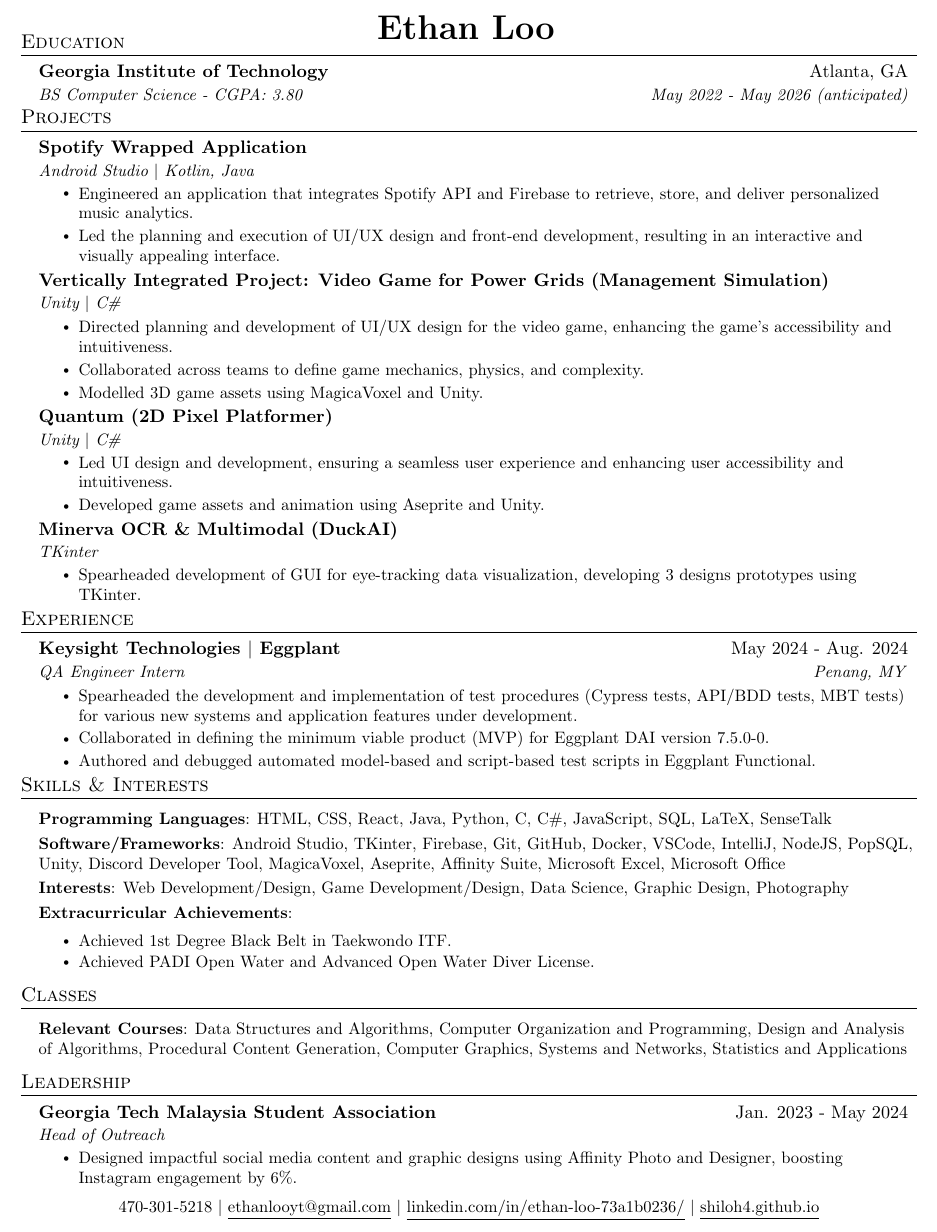
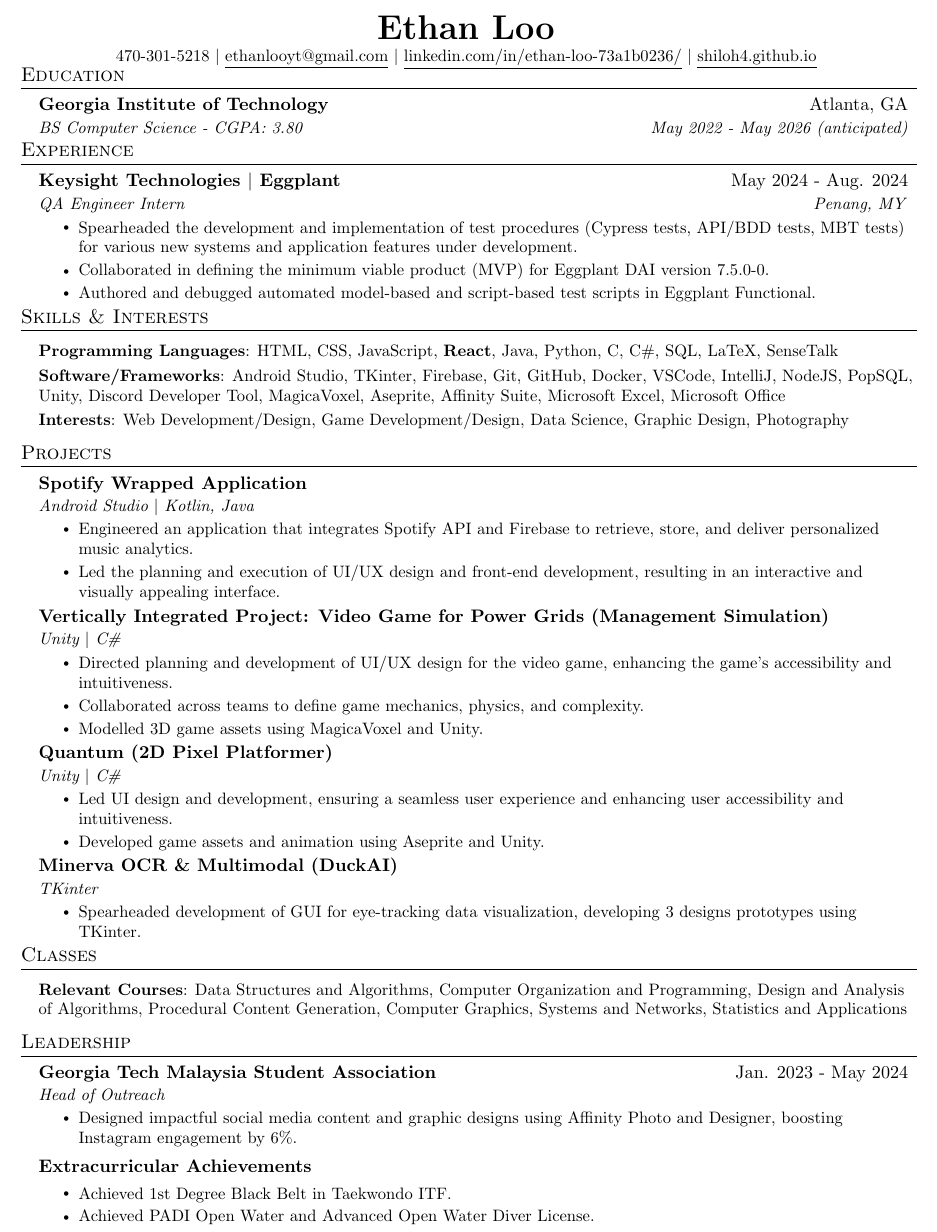
Before and after one commit to shiloh4/resume, a LaTeX CV (resume.tex): part of the page, cut so that both start at the same text. Compiled offline with pdfLaTeX.

Commit message:
update resume

```diff
--- a/resume.tex
+++ b/resume.tex
@@ -107,7 +107,16 @@
 \begin{center}
   \vspace*{-25pt}
     \textbf{\huge \scshape Ethan Loo}
-  \vspace*{-15pt}
+  \vspace*{-10pt}
+\end{center}
+
+\begin{center}
+  % \vspace{10pt}
+\small 470-301-5218 $|$
+\href{mailto:ethanlooyt@gmail.com}{\underline{ethanlooyt@gmail.com}} $|$
+\href{https://www.linkedin.com/in/ethan-loo-73a1b0236/}{\underline{linkedin.com/in/ethan-loo-73a1b0236/}} $|$
+\href{https://shiloh4.github.io/}{\underline{shiloh4.github.io}}
+\vspace*{-10pt}
 \end{center}
 
 
@@ -118,6 +127,37 @@
       {Georgia Institute of Technology}{Atlanta, GA}
       {BS Computer Science - CGPA: 3.80}{May 2022 - May 2026 (anticipated)}
   \resumeSubHeadingListEnd
+
+  %-----------Experience-----------
+\section{Experience}
+\resumeSubHeadingListStart
+
+  \resumeSubheading
+    {Keysight Technologies $|$ Eggplant}{May 2024 - Aug. 2024}
+    {QA Engineer Intern}{Penang, MY}
+    \resumeItemListStart
+      \resumeItem{Spearheaded the development and implementation of test procedures (Cypress tests, API/BDD tests, MBT tests) for various new systems and application features under development.}
+      \resumeItem{Collaborated in defining the minimum viable product (MVP) for Eggplant DAI version 7.5.0-0.}
+      \resumeItem{Authored and debugged automated model-based and script-based test scripts in Eggplant Functional.}
+    \resumeItemListEnd
+
+\resumeSubHeadingListEnd
+
+
+%-----------Skills and Interest-----------
+\section{Skills \& Interests}
+\begin{itemize}[leftmargin=0.15in, label={}]
+  \small{\item{
+  \vspace{1mm}
+    \textbf{Programming Languages}{: HTML, CSS, JavaScript, \textbf{React}, Java, Python, C, C\#, SQL, LaTeX, SenseTalk} \\
+   \vspace{1mm}
+   \textbf{Software/Frameworks}{: Android Studio, TKinter, Firebase, Git, GitHub, Docker, VSCode, IntelliJ, NodeJS, PopSQL, Unity, Discord Developer Tool, MagicaVoxel, Aseprite, Affinity Suite, Microsoft Excel, Microsoft Office} \\
+   \vspace{1mm}
+   \textbf{Interests}{: Web Development/Design, Game Development/Design, Data Science, Graphic Design, Photography} \\
+
+
+  }}
+\end{itemize}
 
 
 %-----------Projects-----------
@@ -159,49 +199,6 @@
   \resumeSubHeadingListEnd
 
 
-%-----------Experience-----------
-\section{Experience}
-  \resumeSubHeadingListStart
-
-    \resumeSubheading
-      {Keysight Technologies $|$ Eggplant}{May 2024 - Aug. 2024}
-      {QA Engineer Intern}{Penang, MY}
-      \resumeItemListStart
-        \resumeItem{Spearheaded the development and implementation of test procedures (Cypress tests, API/BDD tests, MBT tests) for various new systems and application features under development.}
-        \resumeItem{Collaborated in defining the minimum viable product (MVP) for Eggplant DAI version 7.5.0-0.}
-        \resumeItem{Authored and debugged automated model-based and script-based test scripts in Eggplant Functional.}
-      \resumeItemListEnd
-
-  \resumeSubHeadingListEnd
-
-
-%-----------Skill and Interests-----------
-\section{Skills \& Interests}
- \begin{itemize}[leftmargin=0.15in, label={}]
-    \small{\item{
-    \vspace{1mm}
-      \textbf{Programming Languages}{: HTML, CSS, React, Java, Python, C, C\#, JavaScript, SQL, LaTeX, SenseTalk} \\
-     \vspace{1mm}
-     \textbf{Software/Frameworks}{: Android Studio, TKinter, Firebase, Git, GitHub, Docker, VSCode, IntelliJ, NodeJS, PopSQL, Unity, Discord Developer Tool, MagicaVoxel, Aseprite, Affinity Suite, Microsoft Excel, Microsoft Office} \\
-     \vspace{1mm}
-     \textbf{Interests}{: Web Development/Design, Game Development/Design, Data Science, Graphic Design, Photography} \\
-     \vspace{1mm}
-     \textbf{Extracurricular Achievements}{:}
-     \vspace{-4pt}
-      \begin{itemize}
-        \setlength{\itemsep}{-1pt}
-          \item Achieved 1st Degree Black Belt in Taekwondo ITF.
-          \item Achieved PADI Open Water and Advanced Open Water Diver License.
-      \end{itemize}
-    %  \resumeItemListStart
-    %  \resumeItem{Achieved 1st Degree Black Belt in Taekwondo ITF.}
-    %  \resumeItem{Achieved PADI Open Water and Advanced Open Water Diver License.}
-    %  \resumeItemListEnd
-
-    }}
- \end{itemize}
-
-
 %-----------Courses-----------
 \section{Classes}
 \begin{itemize}[leftmargin=0.15in, label={}]
@@ -224,6 +221,25 @@
         \resumeItem{Designed impactful social media content and graphic designs using Affinity Photo and Designer, boosting Instagram engagement by 6\%.}
       \resumeItemListEnd
     \resumeSubHeadingListEnd
+    \vspace{-12pt}
+    \resumeSubHeadingListStart
+      \resumeSubheading
+      {Extracurricular Achievements}{}
+      {}{}
+      \resumeItemListStart
+      \vspace{-4mm}
+        \resumeItem{Achieved 1st Degree Black Belt in Taekwondo ITF.}
+        \resumeItem{ Achieved PADI Open Water and Advanced Open Water Diver License.}
+      \resumeItemListEnd
+    \resumeSubHeadingListEnd
+    % \vspace{-4pt}
+    % % \vspace{1mm}
+    % \textbf{Extracurricular Achievements}{:}
+    % \begin{itemize}
+    %   \setlength{\itemsep}{-1pt}
+    %     \item Achieved 1st Degree Black Belt in Taekwondo ITF.
+    %     \item Achieved PADI Open Water and Advanced Open Water Diver License.
+    % \end{itemize}
 
     % \resumeSubHeadingListStart
     %   \resumeSubheading
@@ -235,13 +251,5 @@
     %   \resumeItemListEnd
     % \resumeSubHeadingListEnd
 
-\begin{center}
-    % \vspace{10pt}
-\small 470-301-5218 $|$
-\href{mailto:ethanlooyt@gmail.com}{\underline{ethanlooyt@gmail.com}} $|$
-\href{https://www.linkedin.com/in/ethan-loo-73a1b0236/}{\underline{linkedin.com/in/ethan-loo-73a1b0236/}} $|$
-\href{https://shiloh4.github.io/}{\underline{shiloh4.github.io}}
-\end{center}
-
 
 \end{document}
```
Also changed, not shown: resume.pdf, 3 other files.
